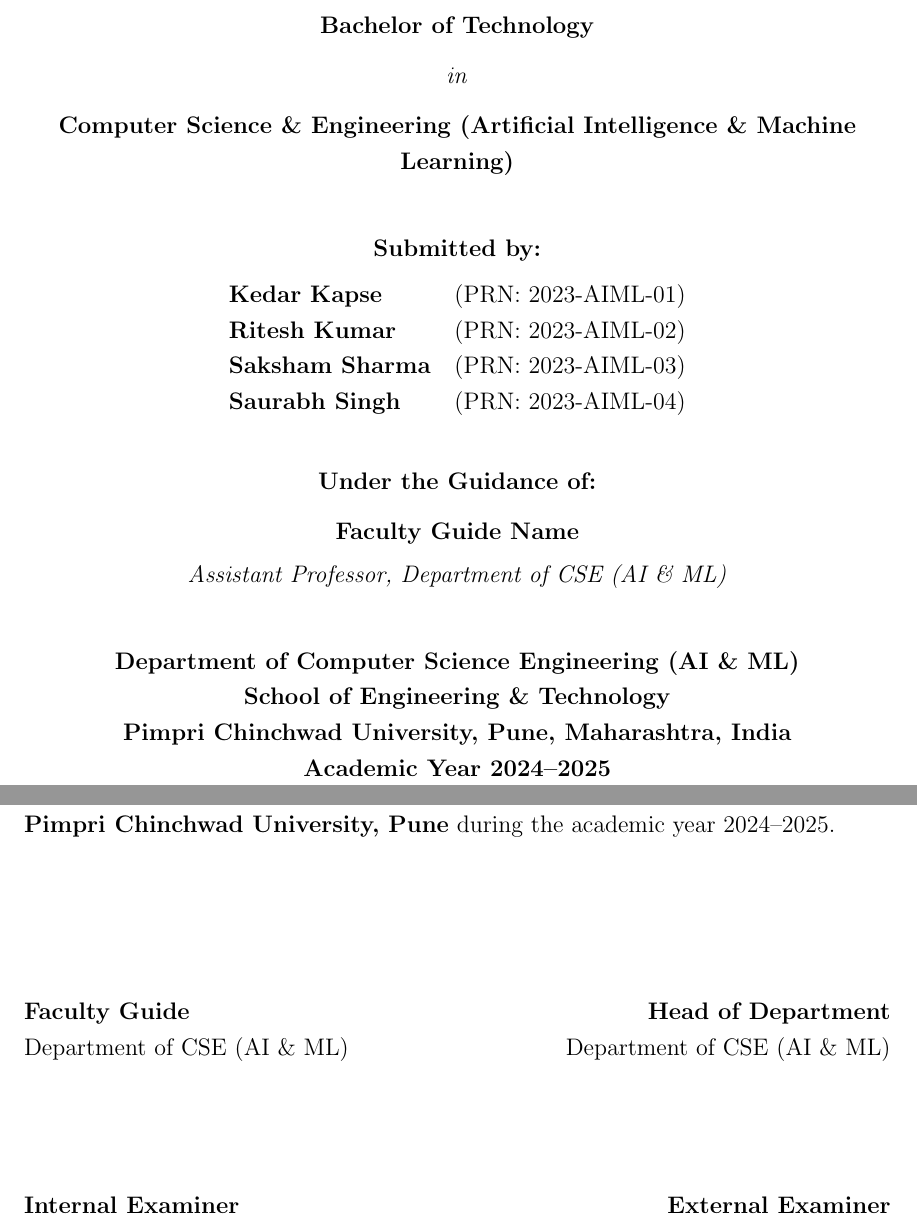
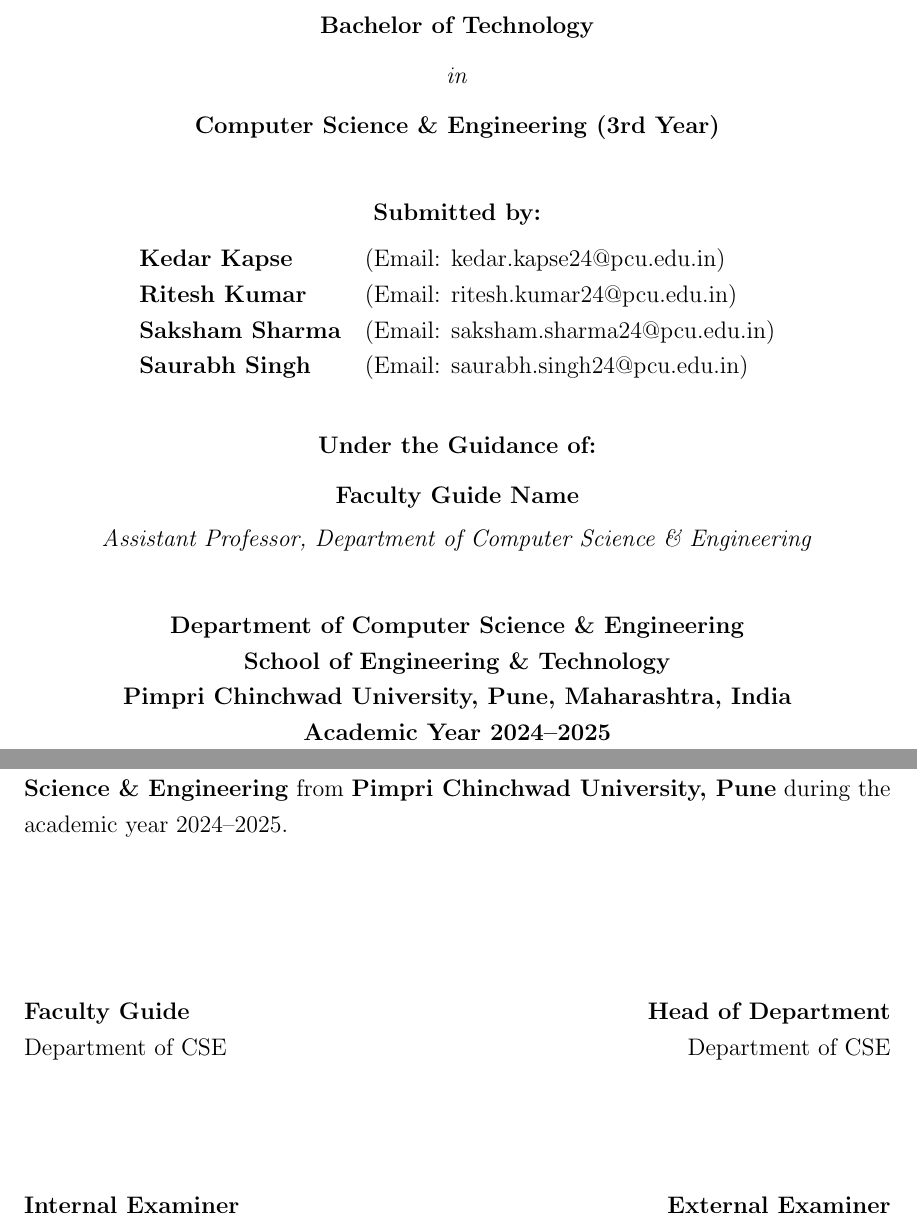
Before and after one commit to saksham-sammy/PhishGuard, a LaTeX thesis (report/seminar_report.tex): two parts of pages 1 and 2 of 15, joined at a grey line, cut so that both start at the same text. Compiled offline with pdfLaTeX.

Commit message:
fix(metadata): update author emails with 24 suffix and department to B.Tech CSE 3rd Year

```diff
--- a/report/seminar_report.tex
+++ b/report/seminar_report.tex
@@ -32,22 +32,22 @@
     \textit{Submitted in partial fulfillment of the requirements for the degree of}\\[0.15in]
     \textbf{Bachelor of Technology}\\[0.1in]
     \textit{in}\\[0.1in]
-    \textbf{Computer Science \& Engineering (Artificial Intelligence \& Machine Learning)}\\[0.35in]
+    \textbf{Computer Science \& Engineering (3rd Year)}\\[0.35in]
 
     \textbf{Submitted by:}\\[0.1in]
     \begin{tabular}{ll}
-        \textbf{Kedar Kapse}   & (PRN: 2023-AIML-01) \\
-        \textbf{Ritesh Kumar}  & (PRN: 2023-AIML-02) \\
-        \textbf{Saksham Sharma}& (PRN: 2023-AIML-03) \\
-        \textbf{Saurabh Singh} & (PRN: 2023-AIML-04) \\
+        \textbf{Kedar Kapse}   & (Email: kedar.kapse24@pcu.edu.in) \\
+        \textbf{Ritesh Kumar}  & (Email: ritesh.kumar24@pcu.edu.in) \\
+        \textbf{Saksham Sharma}& (Email: saksham.sharma24@pcu.edu.in) \\
+        \textbf{Saurabh Singh} & (Email: saurabh.singh24@pcu.edu.in) \\
     \end{tabular}
     \\[0.35in]
 
     \textbf{Under the Guidance of:}\\[0.1in]
     \textbf{Faculty Guide Name}\\[0.05in]
-    \textit{Assistant Professor, Department of CSE (AI \& ML)}\\[0.35in]
+    \textit{Assistant Professor, Department of Computer Science \& Engineering}\\[0.35in]
 
-    \textbf{Department of Computer Science Engineering (AI \& ML)}\\
+    \textbf{Department of Computer Science \& Engineering}\\
     \textbf{School of Engineering \& Technology}\\
     \textbf{Pimpri Chinchwad University, Pune, Maharashtra, India}\\
     \textbf{Academic Year 2024--2025}
@@ -58,12 +58,12 @@
 % ---------------------------------------------------------------------------
 \chapter*{Certificate}
 \thispagestyle{empty}
-\noindent This is to certify that the technical seminar report entitled \textbf{``PhishGuard: AI-Based Phishing URL Detection System Using Machine Learning''} is a bonafide record of the technical seminar work carried out by \textbf{Kedar Kapse, Ritesh Kumar, Saksham Sharma, and Saurabh Singh} in partial fulfillment of the requirements for the award of the Degree of \textbf{Bachelor of Technology in Computer Science \& Engineering (Artificial Intelligence \& Machine Learning)} from \textbf{Pimpri Chinchwad University, Pune} during the academic year 2024--2025.
+\noindent This is to certify that the technical seminar report entitled \textbf{``PhishGuard: AI-Based Phishing URL Detection System Using Machine Learning''} is a bonafide record of the technical seminar work carried out by \textbf{Kedar Kapse, Ritesh Kumar, Saksham Sharma, and Saurabh Singh} in partial fulfillment of the requirements for the award of the Degree of \textbf{Bachelor of Technology in Computer Science \& Engineering} from \textbf{Pimpri Chinchwad University, Pune} during the academic year 2024--2025.
 \\[0.8in]
 
 \noindent
 \textbf{Faculty Guide} \hfill \textbf{Head of Department} \\
-Department of CSE (AI \& ML) \hfill Department of CSE (AI \& ML) \\[0.6in]
+Department of CSE \hfill Department of CSE \\[0.6in]
 
 \noindent
 \textbf{Internal Examiner} \hfill \textbf{External Examiner}
```
Also changed, not shown: paper/paper.tex (+8 -8 lines), 1 other file.
